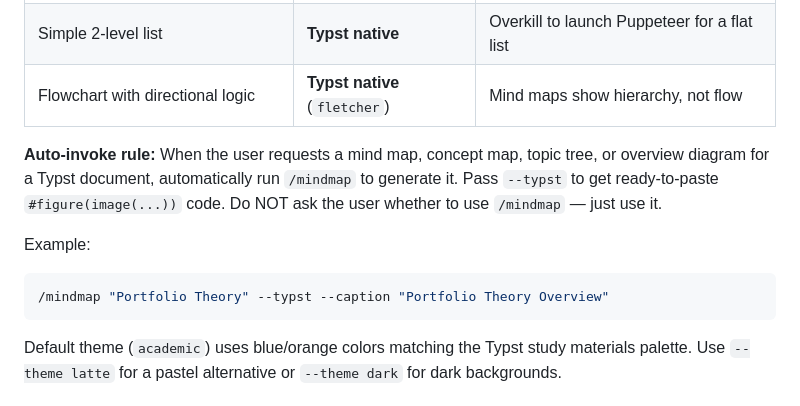
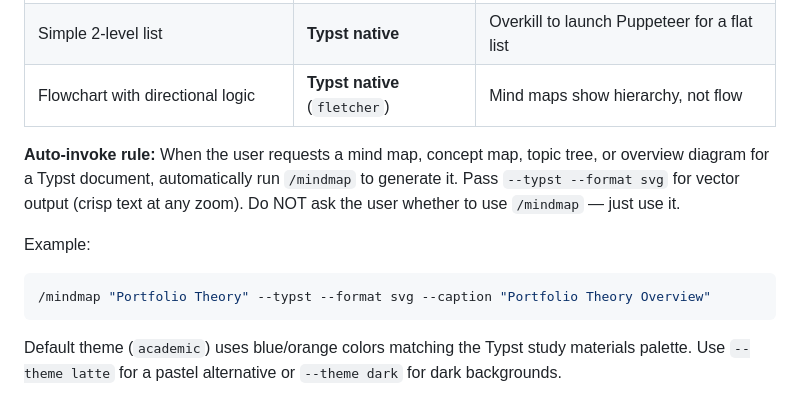
Before and after one commit to clearsmog/claude-skills, a Markdown page: typst/SKILL.md, the part around the change. GitHub-like rendering.

Commit message:
Default mindmap auto-invoke to SVG for crisp vector output in Typst

````diff
--- a/typst/SKILL.md
+++ b/typst/SKILL.md
@@ -165,11 +165,11 @@ When a Typst document needs a mind map or concept overview:
 | Simple 2-level list | **Typst native** | Overkill to launch Puppeteer for a flat list |
 | Flowchart with directional logic | **Typst native** (`fletcher`) | Mind maps show hierarchy, not flow |
 
-**Auto-invoke rule:** When the user requests a mind map, concept map, topic tree, or overview diagram for a Typst document, automatically run `/mindmap` to generate it. Pass `--typst` to get ready-to-paste `#figure(image(...))` code. Do NOT ask the user whether to use `/mindmap` — just use it.
+**Auto-invoke rule:** When the user requests a mind map, concept map, topic tree, or overview diagram for a Typst document, automatically run `/mindmap` to generate it. Pass `--typst --format svg` for vector output (crisp text at any zoom). Do NOT ask the user whether to use `/mindmap` — just use it.
 
 Example:
 ```bash
-/mindmap "Portfolio Theory" --typst --caption "Portfolio Theory Overview"
+/mindmap "Portfolio Theory" --typst --format svg --caption "Portfolio Theory Overview"
 ```
 
 Default theme (`academic`) uses blue/orange colors matching the Typst study materials palette. Use `--theme latte` for a pastel alternative or `--theme dark` for dark backgrounds.
````
